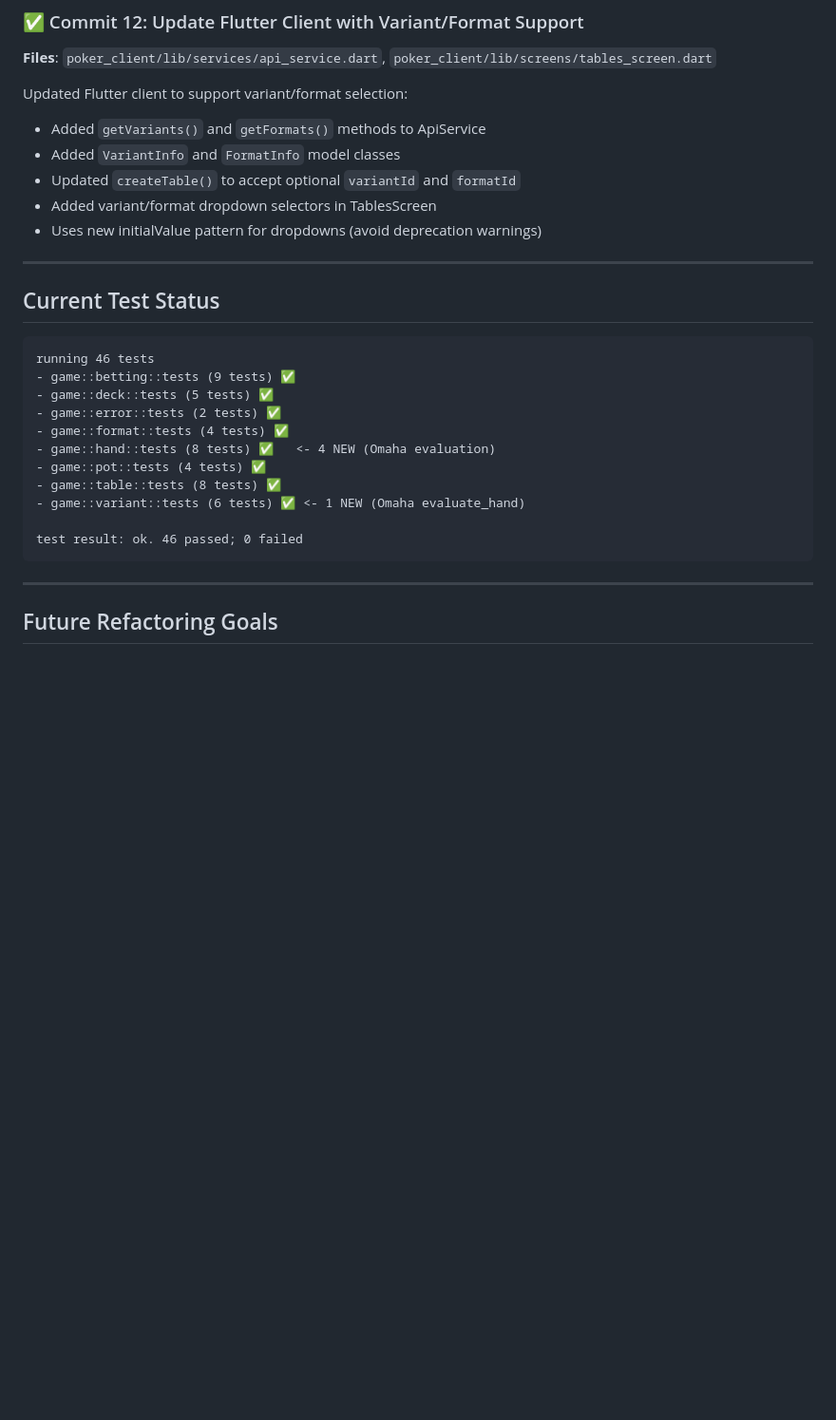
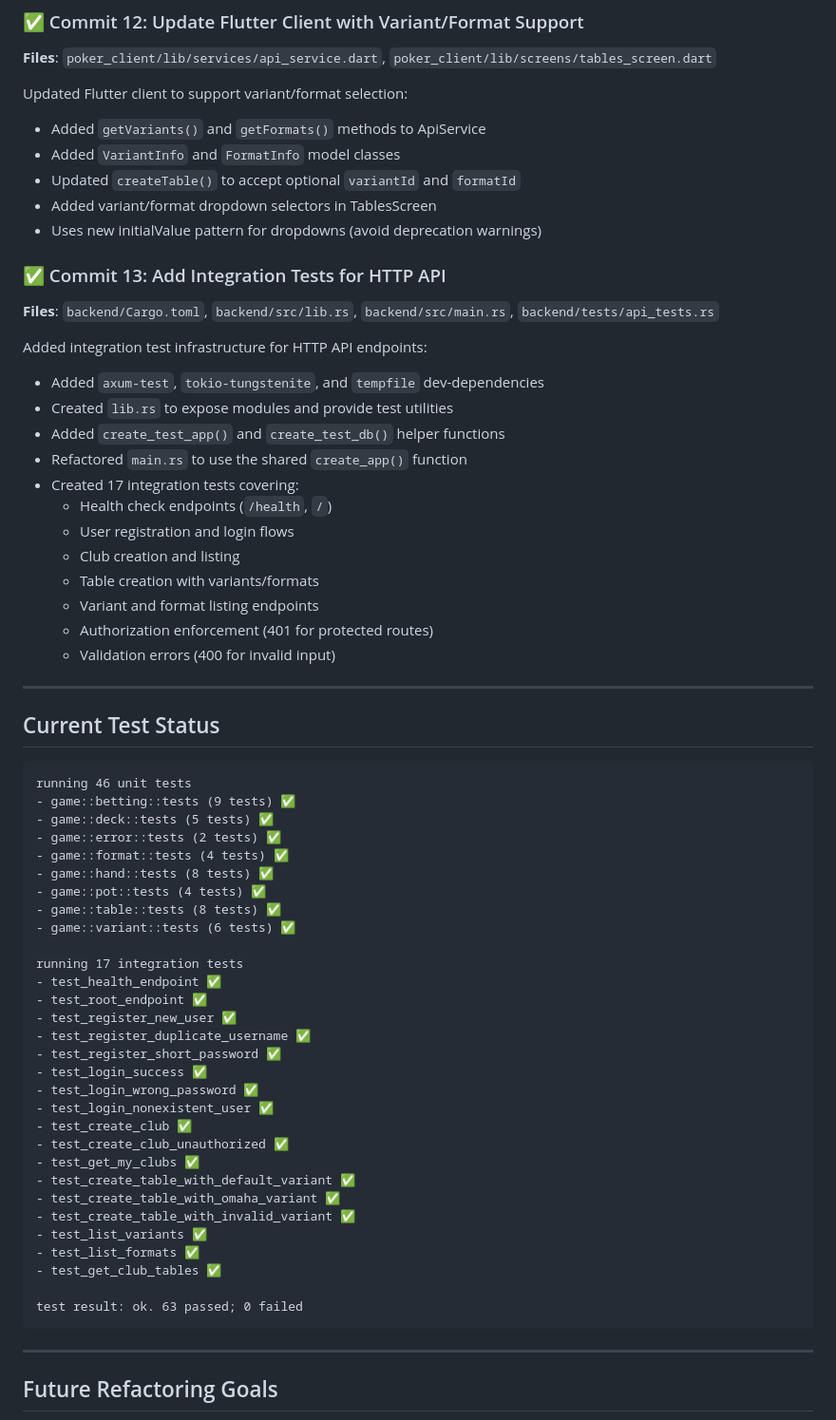
Before and after one commit to Avataren/poker_clubs, a Markdown page: REFACTORING_STATUS.md, the part around one of its changes. Shown at 95% size. GitHub-like rendering; blank space fills up the shorter version.

````diff
--- a/REFACTORING_STATUS.md
+++ b/REFACTORING_STATUS.md
@@ -150,22 +150,58 @@ Updated Flutter client to support variant/format selection:
 - Added variant/format dropdown selectors in TablesScreen
 - Uses new initialValue pattern for dropdowns (avoid deprecation warnings)
 
+### ✅ Commit 13: Add Integration Tests for HTTP API
+**Files**: `backend/Cargo.toml`, `backend/src/lib.rs`, `backend/src/main.rs`, `backend/tests/api_tests.rs`
+
+Added integration test infrastructure for HTTP API endpoints:
+- Added `axum-test`, `tokio-tungstenite`, and `tempfile` dev-dependencies
+- Created `lib.rs` to expose modules and provide test utilities
+- Added `create_test_app()` and `create_test_db()` helper functions
+- Refactored `main.rs` to use the shared `create_app()` function
+- Created 17 integration tests covering:
+  - Health check endpoints (`/health`, `/`)
+  - User registration and login flows
+  - Club creation and listing
+  - Table creation with variants/formats
+  - Variant and format listing endpoints
+  - Authorization enforcement (401 for protected routes)
+  - Validation errors (400 for invalid input)
+
 ---
 
 ## Current Test Status
 
 ```
-running 46 tests
+running 46 unit tests
 - game::betting::tests (9 tests) ✅
 - game::deck::tests (5 tests) ✅
 - game::error::tests (2 tests) ✅
 - game::format::tests (4 tests) ✅
-- game::hand::tests (8 tests) ✅   <- 4 NEW (Omaha evaluation)
+- game::hand::tests (8 tests) ✅
 - game::pot::tests (4 tests) ✅
 - game::table::tests (8 tests) ✅
-- game::variant::tests (6 tests) ✅ <- 1 NEW (Omaha evaluate_hand)
+- game::variant::tests (6 tests) ✅
 
-test result: ok. 46 passed; 0 failed
+running 17 integration tests
+- test_health_endpoint ✅
+- test_root_endpoint ✅
+- test_register_new_user ✅
+- test_register_duplicate_username ✅
+- test_register_short_password ✅
+- test_login_success ✅
+- test_login_wrong_password ✅
+- test_login_nonexistent_user ✅
+- test_create_club ✅
+- test_create_club_unauthorized ✅
+- test_get_my_clubs ✅
+- test_create_table_with_default_variant ✅
+- test_create_table_with_omaha_variant ✅
+- test_create_table_with_invalid_variant ✅
+- test_list_variants ✅
+- test_list_formats ✅
+- test_get_club_tables ✅
+
+test result: ok. 63 passed; 0 failed
 ```
 
 ---
````
Also changed, not shown: other parts of REFACTORING_STATUS.md (+42 -39 lines).
